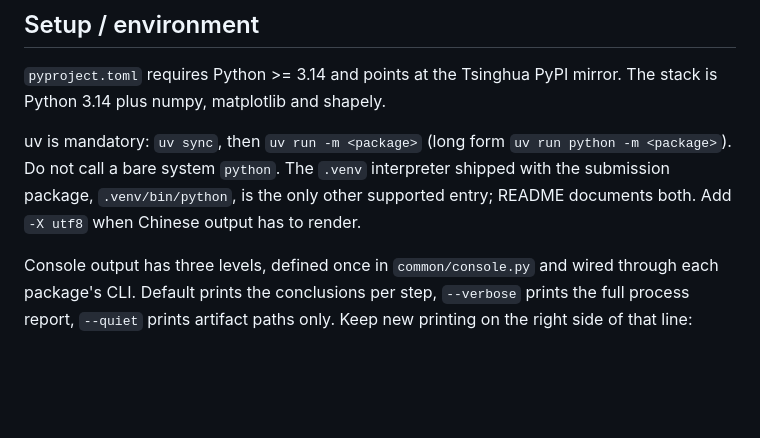
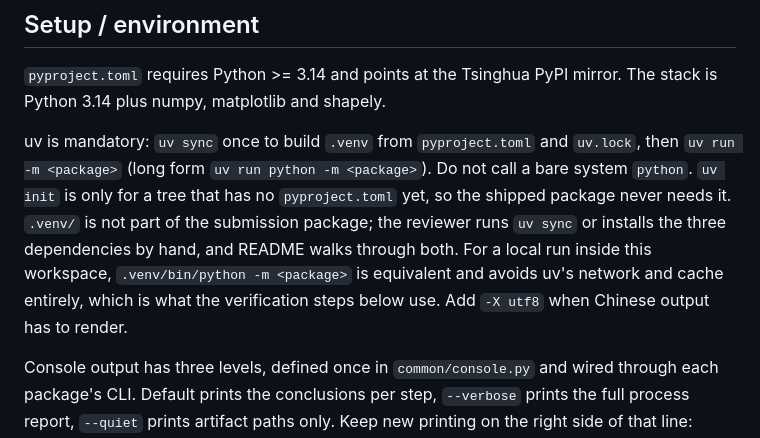
Before and after one commit to LittleFishStars/cumcm-2026-robot-dog, a Markdown page: AGENTS.md, the part around the change. Rendered like a GitHub page; blank space fills up the shorter version.

```diff
--- a/AGENTS.md
+++ b/AGENTS.md
@@ -37,10 +37,13 @@ request, so paper output has to be rebuilt from `results/t2/` (T2 figures) and `
 `pyproject.toml` requires Python >= 3.14 and points at the Tsinghua PyPI mirror. The stack is Python
 3.14 plus numpy, matplotlib and shapely.
 
-uv is mandatory: `uv sync`, then `uv run -m <package>` (long form `uv run python -m <package>`). Do
-not call a bare system `python`. The `.venv` interpreter shipped with the submission package,
-`.venv/bin/python`, is the only other supported entry; README documents both. Add `-X utf8` when
-Chinese output has to render.
+uv is mandatory: `uv sync` once to build `.venv` from `pyproject.toml` and `uv.lock`, then
+`uv run -m <package>` (long form `uv run python -m <package>`). Do not call a bare system `python`.
+`uv init` is only for a tree that has no `pyproject.toml` yet, so the shipped package never needs it.
+`.venv/` is not part of the submission package; the reviewer runs `uv sync` or installs the three
+dependencies by hand, and README walks through both. For a local run inside this workspace,
+`.venv/bin/python -m <package>` is equivalent and avoids uv's network and cache entirely, which is
+what the verification steps below use. Add `-X utf8` when Chinese output has to render.
 
 Console output has three levels, defined once in `common/console.py` and wired through each package's
 CLI. Default prints the conclusions per step, `--verbose` prints the full process report, `--quiet`
```
Also changed, not shown: README.md (+14 -13 lines).
